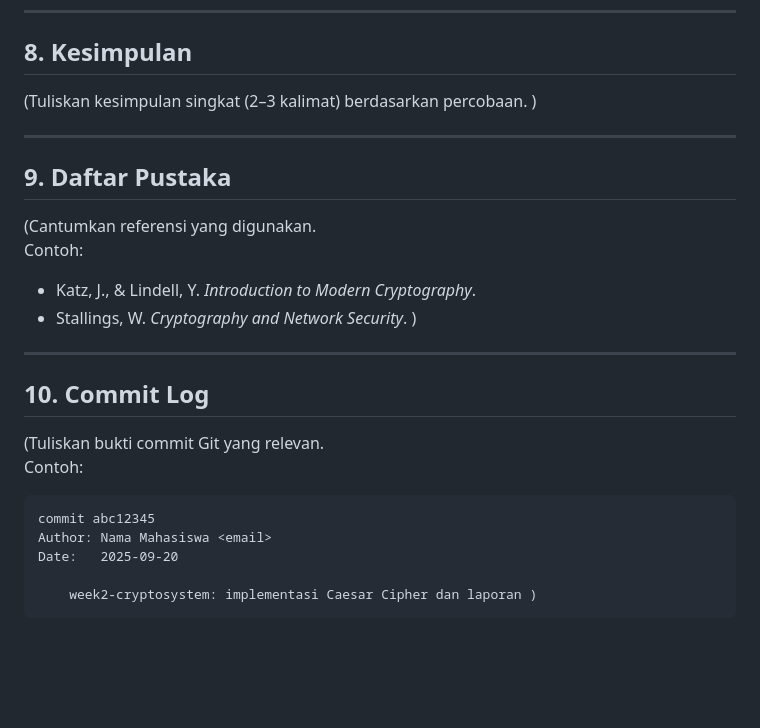
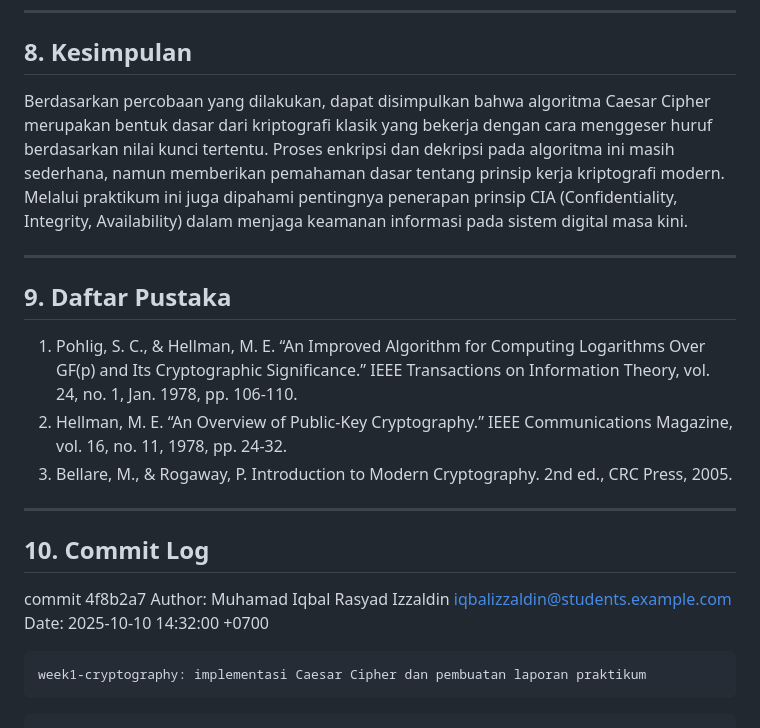
Before and after one commit to zxiqballl/kriptografi-202501-230202823, a Markdown page: praktikum/week1-intro-cia/laporan.md, the part around the change. Drawn GitHub-style; blank space fills up the shorter version.

````diff
--- a/praktikum/week1-intro-cia/laporan.md
+++ b/praktikum/week1-intro-cia/laporan.md
@@ -132,25 +132,23 @@ Hasil eksekusi program Caesar Cipher:
 ---
 
 ## 8. Kesimpulan
-(Tuliskan kesimpulan singkat (2–3 kalimat) berdasarkan percobaan.  )
+Berdasarkan percobaan yang dilakukan, dapat disimpulkan bahwa algoritma Caesar Cipher merupakan bentuk dasar dari kriptografi klasik yang bekerja dengan cara menggeser huruf berdasarkan nilai kunci tertentu. Proses enkripsi dan dekripsi pada algoritma ini masih sederhana, namun memberikan pemahaman dasar tentang prinsip kerja kriptografi modern.
+Melalui praktikum ini juga dipahami pentingnya penerapan prinsip CIA (Confidentiality, Integrity, Availability) dalam menjaga keamanan informasi pada sistem digital masa kini.
 
 ---
 
 ## 9. Daftar Pustaka
-(Cantumkan referensi yang digunakan.
-Contoh:
-- Katz, J., & Lindell, Y. *Introduction to Modern Cryptography*.
-- Stallings, W. *Cryptography and Network Security*.  )
+1. Pohlig, S. C., & Hellman, M. E. “An Improved Algorithm for Computing Logarithms Over GF(p) and Its Cryptographic Significance.” IEEE Transactions on Information Theory, vol. 24, no. 1, Jan. 1978, pp. 106-110.
+2. Hellman, M. E. “An Overview of Public-Key Cryptography.” IEEE Communications Magazine, vol. 16, no. 11, 1978, pp. 24-32.
+3. Bellare, M., & Rogaway, P. Introduction to Modern Cryptography. 2nd ed., CRC Press, 2005.
 
 ---
 
 ## 10. Commit Log
-(Tuliskan bukti commit Git yang relevan.
-Contoh:
+commit 4f8b2a7
+Author: Muhamad Iqbal Rasyad Izzaldin <iqbalizzaldin@students.example.com>
+Date:   2025-10-10 14:32:00 +0700
+
+    week1-cryptography: implementasi Caesar Cipher dan pembuatan laporan praktikum
+
 ```
-commit abc12345
-Author: Nama Mahasiswa <email>
-Date:   2025-09-20
-
-    week2-cryptosystem: implementasi Caesar Cipher dan laporan )
-```
````
